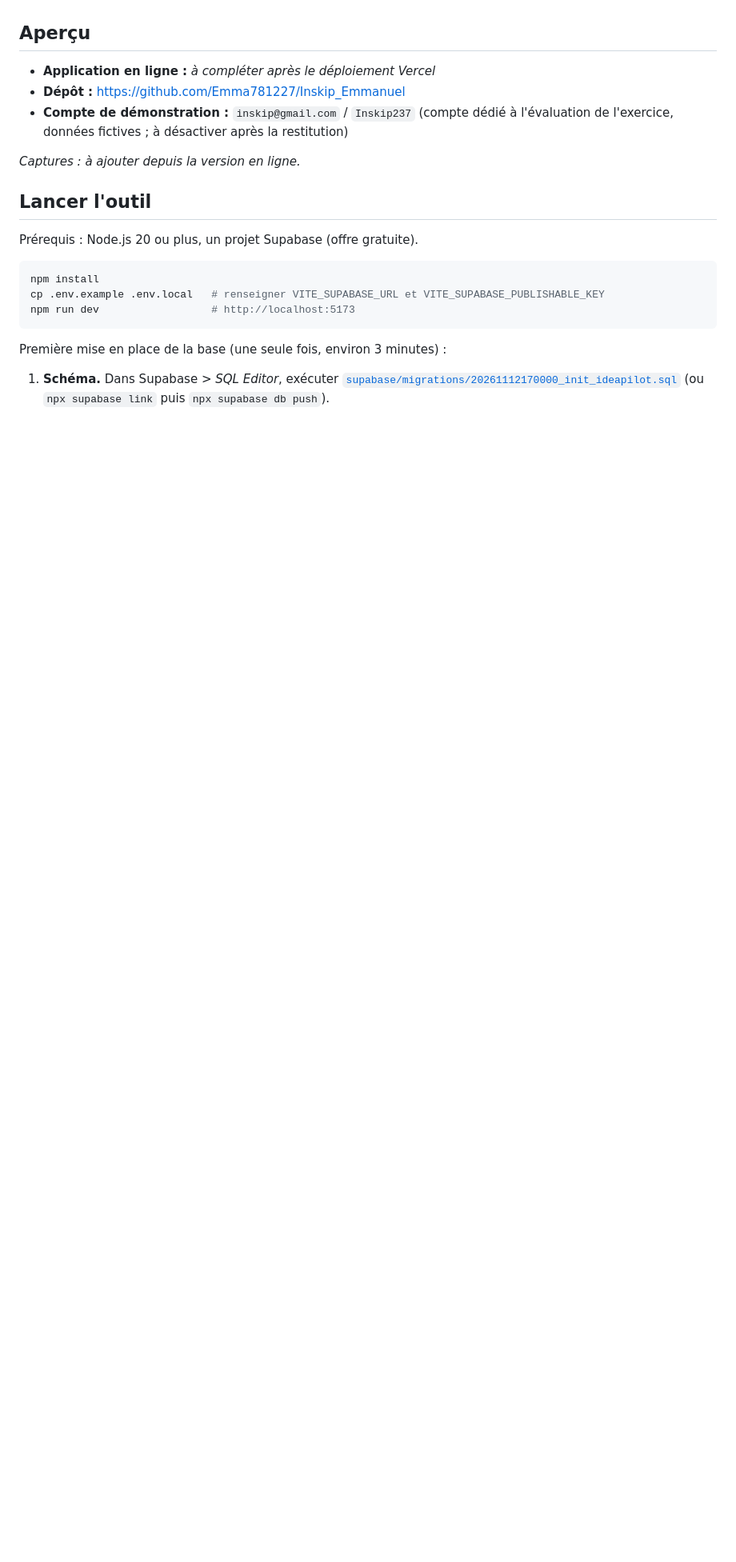
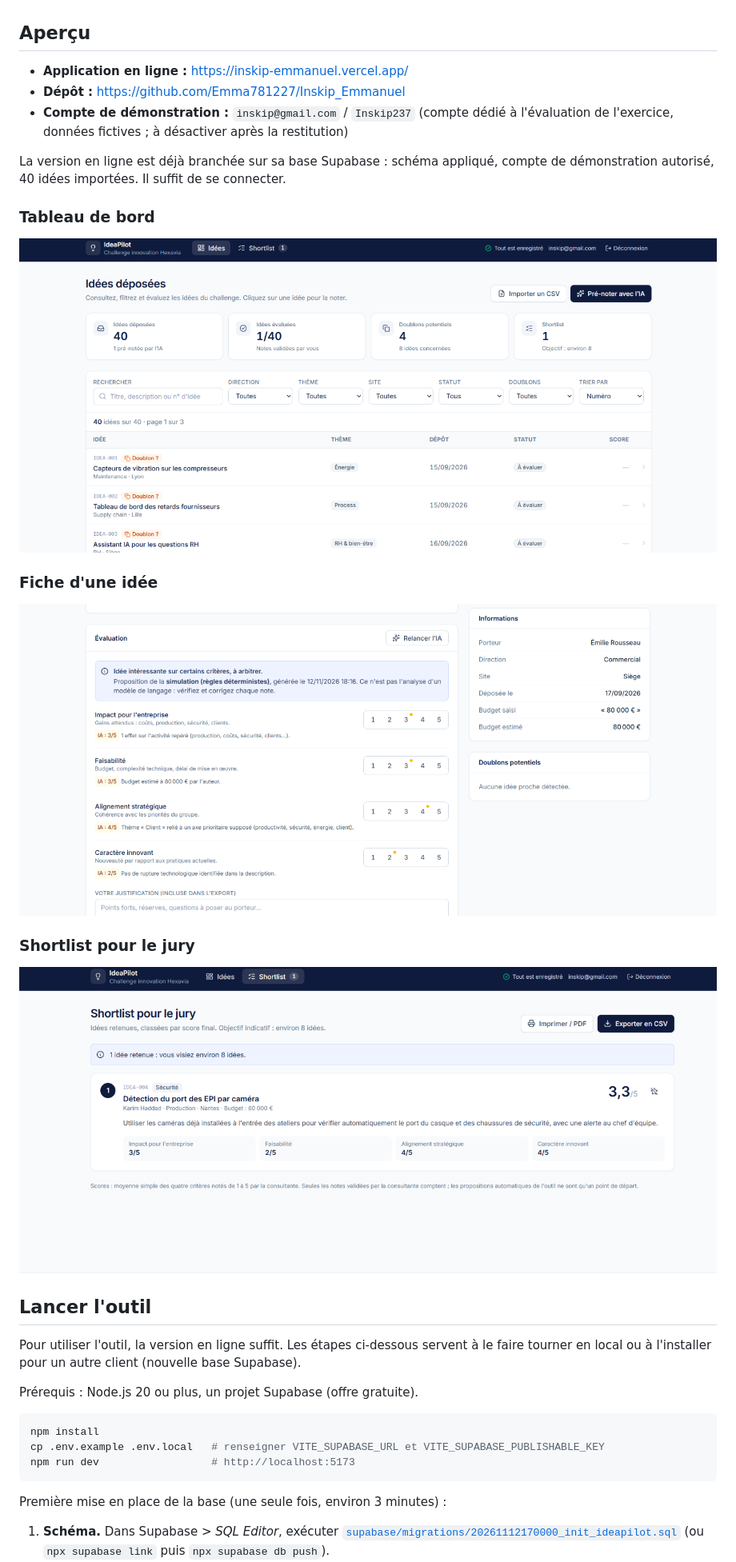
Before and after one commit to Emma781227/Inskip_Emmanuel, a Markdown page: README.md, the part around one of its changes. Shown at 80% size. GitHub-like rendering; pictures changed too: docs/Dashboard.png (added), docs/Idee.png (added), docs/Shortlist.png (added); blank space fills up the shorter version.

```diff
--- a/README.md
+++ b/README.md
@@ -6,14 +6,27 @@ et sortir une shortlist d'environ 8 idées pour le jury.
 
 ## Aperçu
 
-- **Application en ligne :** _à compléter après le déploiement Vercel_
+- **Application en ligne :** https://inskip-emmanuel.vercel.app/
 - **Dépôt :** https://github.com/Emma781227/Inskip_Emmanuel
 - **Compte de démonstration :** `inskip@gmail.com` / `Inskip237`
   (compte dédié à l'évaluation de l'exercice, données fictives ; à désactiver après la restitution)
 
-_Captures : à ajouter depuis la version en ligne._
+La version en ligne est déjà branchée sur sa base Supabase : schéma appliqué, compte de démonstration
+autorisé, 40 idées importées. Il suffit de se connecter.
+
+### Tableau de bord
+![Tableau de bord : indicateurs, filtres (dont doublons) et liste paginée des idées](docs/Dashboard.png)
+
+### Fiche d'une idée
+![Fiche d'une idée : proposition IA justifiée critère par critère et évaluation de la consultante](docs/Idee.png)
+
+### Shortlist pour le jury
+![Shortlist : idées retenues classées par score final, export CSV et impression PDF](docs/Shortlist.png)
 
 ## Lancer l'outil
+
+Pour utiliser l'outil, la version en ligne suffit. Les étapes ci-dessous servent à le faire tourner
+en local ou à l'installer pour un autre client (nouvelle base Supabase).
 
 Prérequis : Node.js 20 ou plus, un projet Supabase (offre gratuite).
 
```
Also changed, not shown: other parts of README.md (+30 -11 lines).
